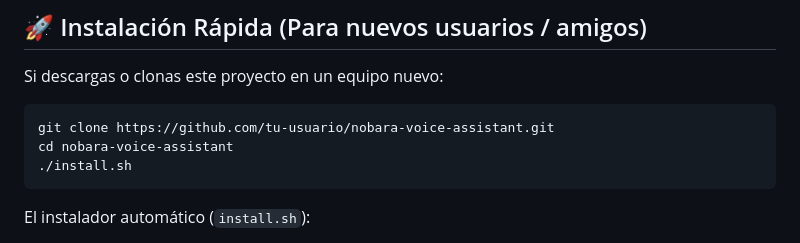
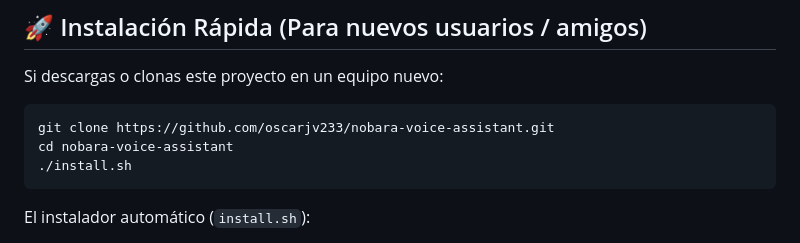
Before and after one commit to oscarjv233/nobara-voice-assistant, a Markdown page: README.md, the part around the change. Drawn GitHub-style.

Commit message:
docs: update clone URL to oscarjv233

````diff
--- a/README.md
+++ b/README.md
@@ -13,7 +13,7 @@ Asistente de inteligencia artificial personal, 100% local en reconocimiento y s
 Si descargas o clonas este proyecto en un equipo nuevo:
 
 ```bash
-git clone https://github.com/tu-usuario/nobara-voice-assistant.git
+git clone https://github.com/oscarjv233/nobara-voice-assistant.git
 cd nobara-voice-assistant
 ./install.sh
 ```
````
